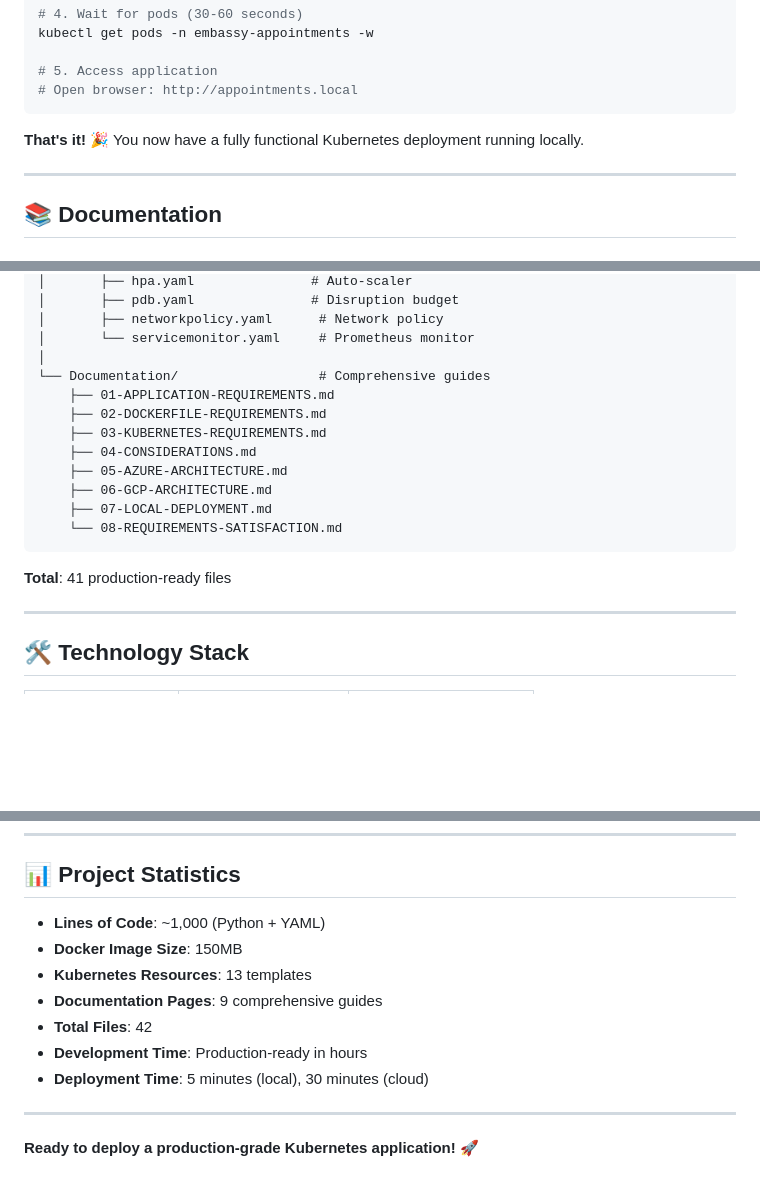
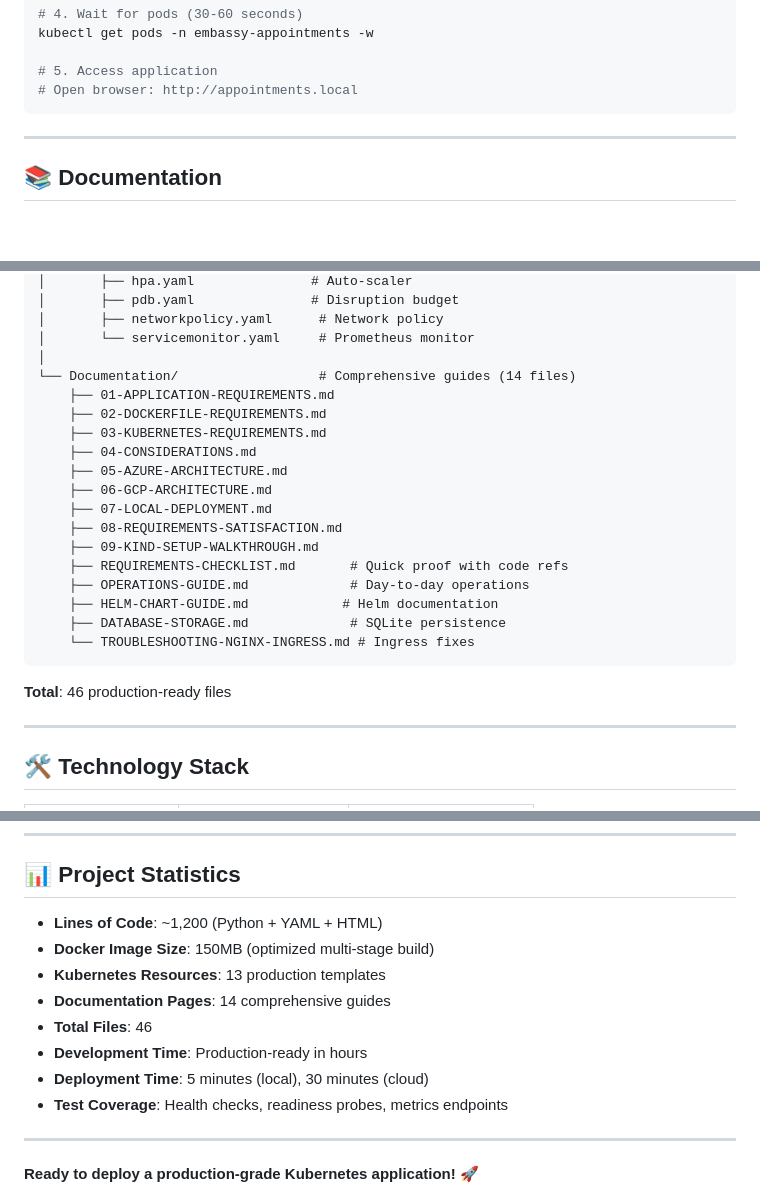
Before and after one commit to SinaDadvand/appointment_app, a Markdown page: README.md, 3 parts joined by grey strips. Rendered like a GitHub page; blank space fills up the shorter version.

````diff
--- a/README.md
+++ b/README.md
@@ -64,7 +64,7 @@ kubectl get pods -n embassy-appointments -w
 # Open browser: http://appointments.local
 ```
 
-**That's it!** 🎉 You now have a fully functional Kubernetes deployment running locally.
+
 
 ---
 
@@ -136,7 +144,7 @@ appointment_app/
 │       ├── networkpolicy.yaml      # Network policy
 │       └── servicemonitor.yaml     # Prometheus monitor
 │
-└── Documentation/                  # Comprehensive guides
+└── Documentation/                  # Comprehensive guides (14 files)
     ├── 01-APPLICATION-REQUIREMENTS.md
     ├── 02-DOCKERFILE-REQUIREMENTS.md
     ├── 03-KUBERNETES-REQUIREMENTS.md
@@ -144,10 +152,16 @@ appointment_app/
     ├── 05-AZURE-ARCHITECTURE.md
     ├── 06-GCP-ARCHITECTURE.md
     ├── 07-LOCAL-DEPLOYMENT.md
-    └── 08-REQUIREMENTS-SATISFACTION.md
+    ├── 08-REQUIREMENTS-SATISFACTION.md
+    ├── 09-KIND-SETUP-WALKTHROUGH.md
+    ├── REQUIREMENTS-CHECKLIST.md       # Quick proof with code refs
+    ├── OPERATIONS-GUIDE.md             # Day-to-day operations
+    ├── HELM-CHART-GUIDE.md            # Helm documentation
+    ├── DATABASE-STORAGE.md             # SQLite persistence
+    └── TROUBLESHOOTING-NGINX-INGRESS.md # Ingress fixes
 ```
 
-**Total**: 41 production-ready files
+**Total**: 46 production-ready files
 
 ---
 
@@ -437,13 +455,14 @@ This project is for demonstration purposes. Use freely for learning and referenc
 
 ## 📊 Project Statistics
 
-- **Lines of Code**: ~1,000 (Python + YAML)
-- **Docker Image Size**: 150MB
-- **Kubernetes Resources**: 13 templates
-- **Documentation Pages**: 9 comprehensive guides
-- **Total Files**: 42
+- **Lines of Code**: ~1,200 (Python + YAML + HTML)
+- **Docker Image Size**: 150MB (optimized multi-stage build)
+- **Kubernetes Resources**: 13 production templates
+- **Documentation Pages**: 14 comprehensive guides
+- **Total Files**: 46
 - **Development Time**: Production-ready in hours
 - **Deployment Time**: 5 minutes (local), 30 minutes (cloud)
+- **Test Coverage**: Health checks, readiness probes, metrics endpoints
 
 ---
 
````
Also changed, not shown: other parts of README.md (+39 -27 lines).
